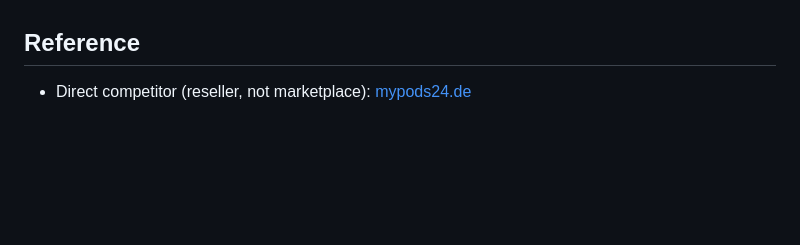
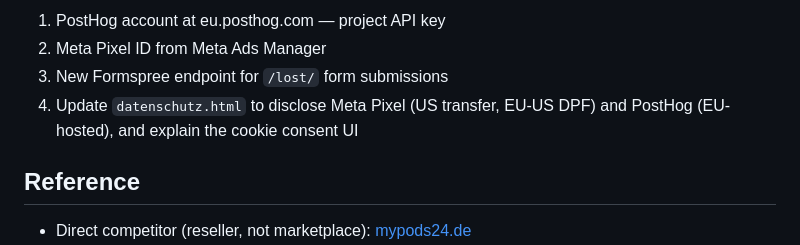
Before and after one commit to ax-eclair/podsreunion.com, a Markdown page: SCOPE.md, the part around one of its changes. Rendered like a GitHub page; blank space fills up the shorter version.

Commit message:
Expand scope: add Meta ad funnel plan for /lost/ page

```diff
--- a/SCOPE.md
+++ b/SCOPE.md
@@ -134,3 +204,7 @@ Targeting ~10 hours/week of work, 3.5 months from skeleton to launch.
+1. PostHog account at eu.posthog.com — project API key
+2. Meta Pixel ID from Meta Ads Manager
+3. New Formspree endpoint for `/lost/` form submissions
+4. Update `datenschutz.html` to disclose Meta Pixel (US transfer, EU-US DPF) and PostHog (EU-hosted), and explain the cookie consent UI
 
 ## Reference
 
```
Also changed, not shown: other parts of SCOPE.md (+74 -4 lines).
